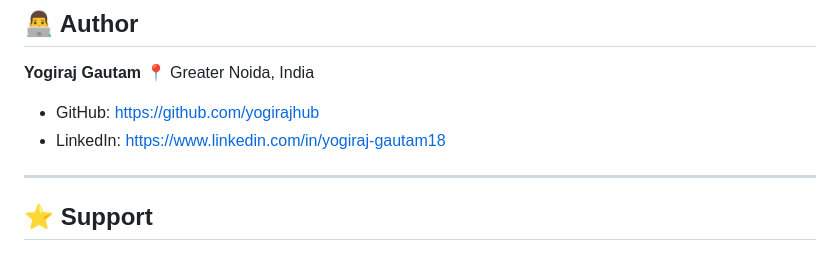
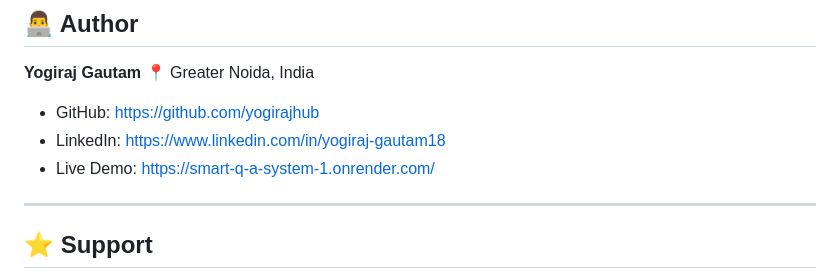
Before and after one commit to yogirajhub/Smart_Q-A_System, a Markdown page: Readme.md, the part around the change. Rendered like a GitHub page.

Commit message:
Add Live Demo link to Readme

```diff
--- a/Readme.md
+++ b/Readme.md
@@ -177,6 +177,7 @@ npm start
 
 * GitHub: https://github.com/yogirajhub
 * LinkedIn: https://www.linkedin.com/in/yogiraj-gautam18
+* Live Demo: https://smart-q-a-system-1.onrender.com/
 
 ---
 
```
